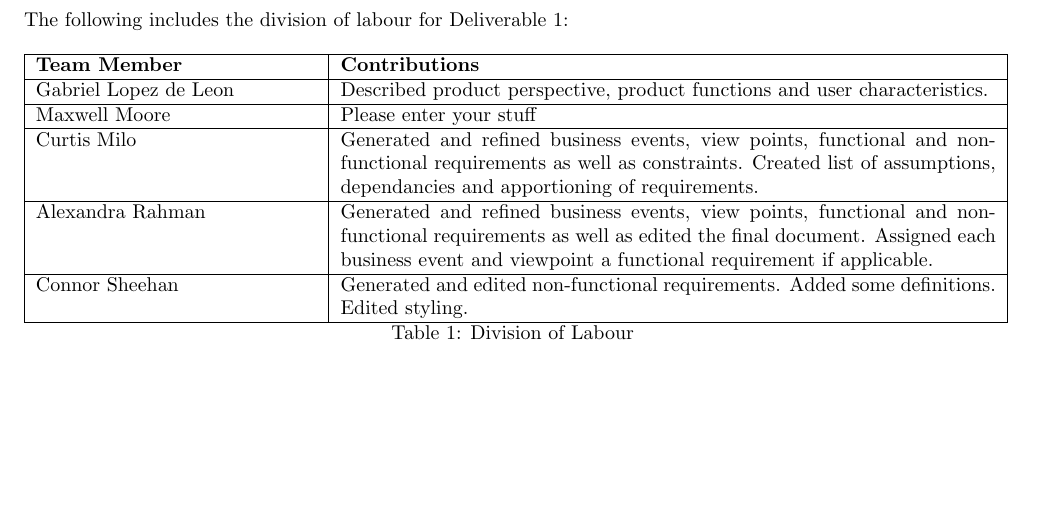
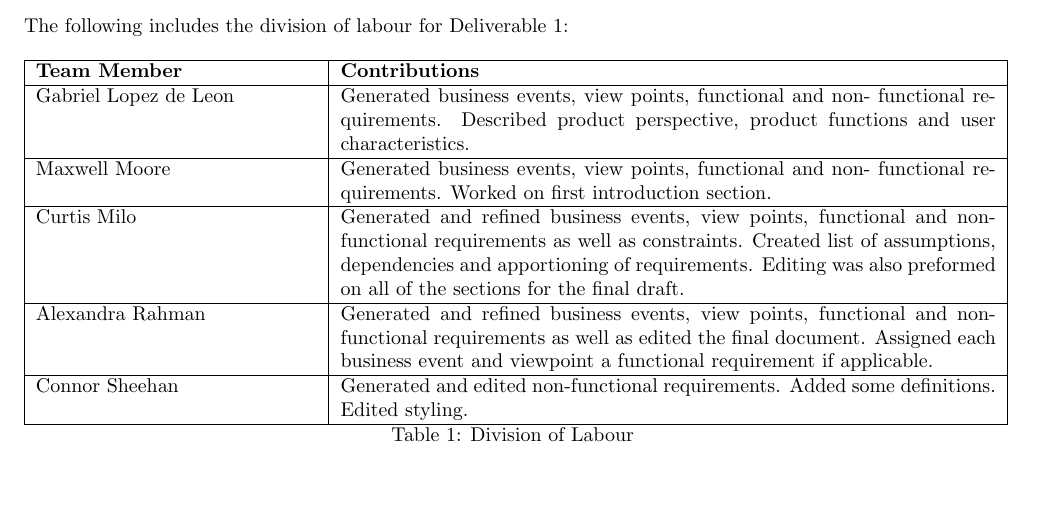
Before and after one commit to cgsheeh/3a04_21questions, a LaTeX document (Requirements/srs.tex): part of page 14 of 14, cut so that both start at the same text, the shorter picture padded with empty space. Compiled offline with pdfLaTeX.

Commit message:
Final revisions to Requirments document before deadline

```diff
--- a/Requirements/srs.tex
+++ b/Requirements/srs.tex
@@ -902,11 +902,11 @@
 			\hline
 			\textbf {Team Member} & \textbf{Contributions}\\
 			\hline
-			Gabriel Lopez de Leon & Described product perspective, product functions and user characteristics.\\
+			Gabriel Lopez de Leon &  Generated business events, view points, functional and non- functional requirements. Described product perspective, product functions and user characteristics.\\
 			\hline
-			Maxwell Moore & Please enter your stuff\\
+			Maxwell Moore & Generated business events, view points, functional and non- functional requirements. Worked on first introduction section.\\
 			\hline
-			Curtis Milo & Generated and refined business events, view points, functional and non- functional requirements as well as constraints. Created list of assumptions, dependancies and apportioning of requirements. \\
+			Curtis Milo & Generated and refined business events, view points, functional and non- functional requirements as well as constraints. Created list of assumptions, dependencies and apportioning of requirements. Editing was also preformed on all of the sections for the final draft. \\
 			\hline
 			Alexandra Rahman & Generated and refined business events, view points, functional and non-functional requirements as well as edited the final document. Assigned each business event and viewpoint a functional requirement if applicable.\\
 			\hline
```
Also changed, not shown: Requirements/srs.pdf, 2 other files.
